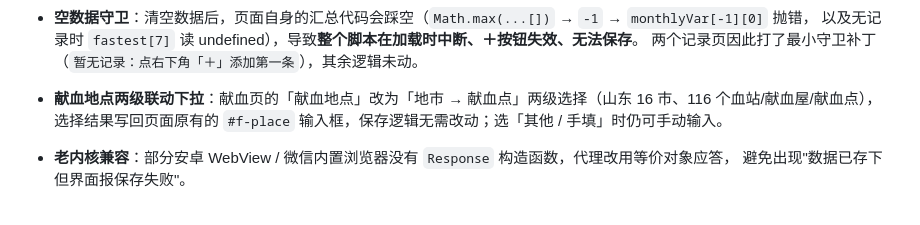
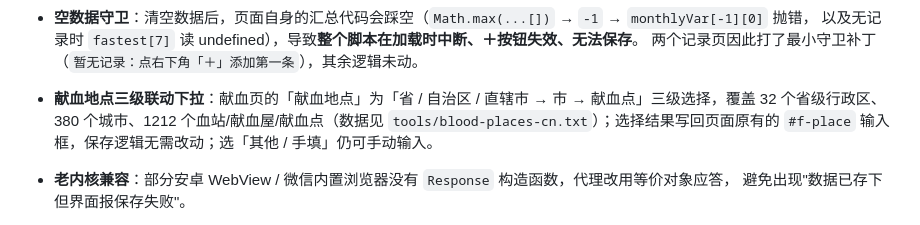
Before and after one commit to axiaodai/mini-apps, a Markdown page: README.md, the part around the change. Rendered like a GitHub page.

Commit message:
feat(blood): 献血地点升级为三级联动（省/市/献血点，32 省 380 市 1212 点）+ 数据文件

```diff
--- a/README.md
+++ b/README.md
@@ -59,7 +59,7 @@
 - **空数据守卫**：清空数据后，页面自身的汇总代码会踩空（`Math.max(...[])` → `-1` → `monthlyVar[-1][0]` 抛错，
   以及无记录时 `fastest[7]` 读 undefined），导致**整个脚本在加载时中断、＋按钮失效、无法保存**。
   两个记录页因此打了最小守卫补丁（`暂无记录：点右下角「＋」添加第一条`），其余逻辑未动。
-- **献血地点两级联动下拉**：献血页的「献血地点」改为「地市 → 献血点」两级选择（山东 16 市、116 个血站/献血屋/献血点），选择结果写回页面原有的 `#f-place` 输入框，保存逻辑无需改动；选「其他 / 手填」时仍可手动输入。
+- **献血地点三级联动下拉**：献血页的「献血地点」为「省 / 自治区 / 直辖市 → 市 → 献血点」三级选择，覆盖 32 个省级行政区、380 个城市、1212 个血站/献血屋/献血点（数据见 `tools/blood-places-cn.txt`）；选择结果写回页面原有的 `#f-place` 输入框，保存逻辑无需改动；选「其他 / 手填」仍可手动输入。
 - **老内核兼容**：部分安卓 WebView / 微信内置浏览器没有 `Response` 构造函数，代理改用等价对象应答，
   避免出现"数据已存下但界面报保存失败"。
 - 图表库已换回**上游原始文件**（1,034,102 字节，带 UMD 头，会挂出全局 `echarts`）；
```
